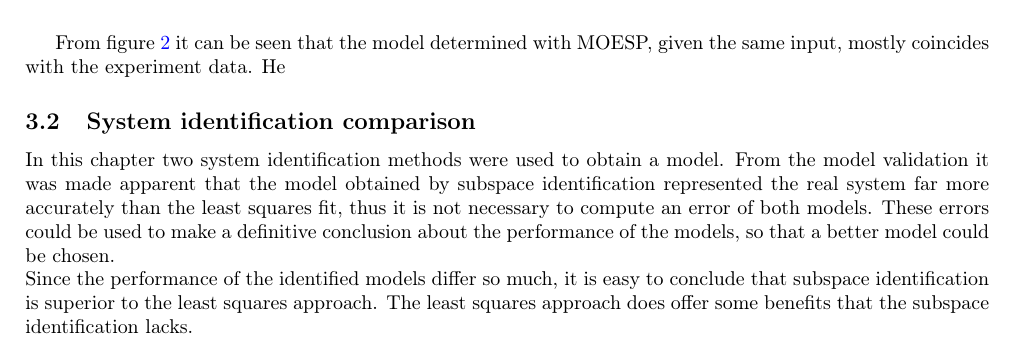
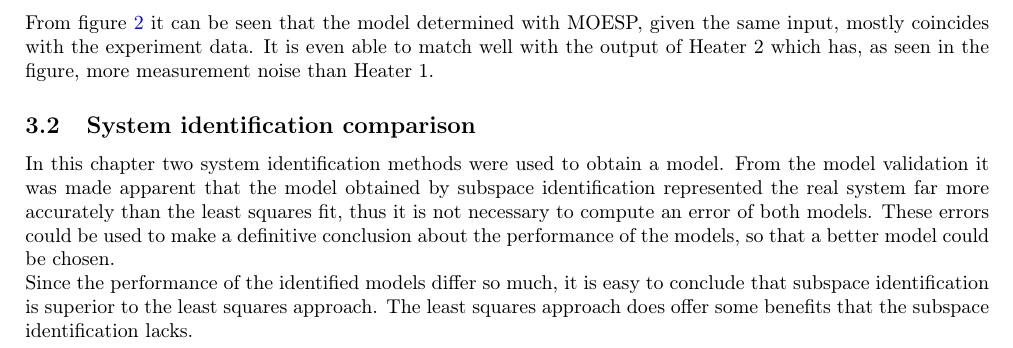
Before and after one commit to ttveen/IntegrationProject, a LaTeX document (Latex/main.tex, which reads Latex/Sections/SYSID/SubID.tex): part of page 4 of 6, cut so that both start at the same text. Compiled offline with pdfLaTeX.

Commit message:
Updates from Overleaf

```diff
--- a/Latex/Sections/SYSID/SubID.tex
+++ b/Latex/Sections/SYSID/SubID.tex
@@ -82,5 +88,3 @@ From the vector $\theta$ the matrices $B_T$ and $D_T$ can be constructed. $\thet
 
 \begin{figure}[ht]
     \centering
-    \includesvg[width=0.8\textwidth]{images/SYSID/singularVal.svg}
-    \caption{Singular values of Y0sN}
@@ -94,4 +93,4 @@ From the vector $\theta$ the matrices $B_T$ and $D_T$ can be constructed. $\thet
     \label{fig:Comp_subID}
 \end{figure}
 
-From figure \ref{fig:Comp_subID} it can be seen that the model determined with MOESP, given the same input, mostly coincides with the experiment data. He
+From figure \ref{fig:Comp_subID} it can be seen that the model determined with MOESP, given the same input, mostly coincides with the experiment data. It is even able to match well with the output of Heater 2 which has, as seen in the figure, more measurement noise than Heater 1.
```
Also changed, not shown: Latex/Sections/SYSID/SubID.tex (11 more changed lines).
